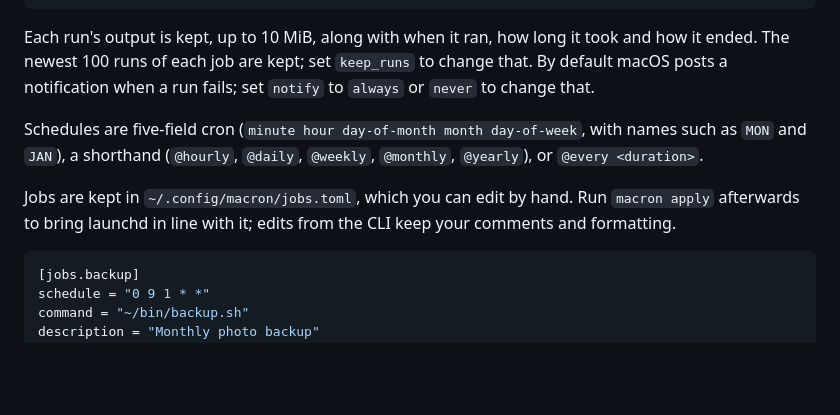
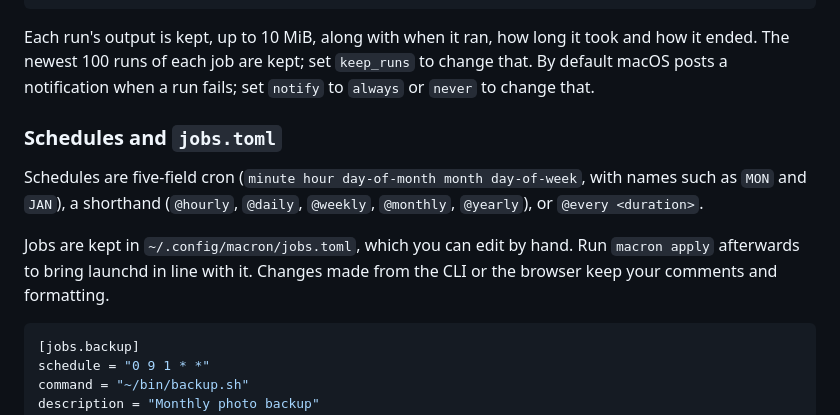
Before and after one commit to realzai/macron, a Markdown page: README.md, the part around the change printed below. GitHub-like rendering; blank space fills up the shorter version.

````diff
--- a/README.md
+++ b/README.md
@@ -63,12 +81,15 @@ Each run's output is kept, up to 10 MiB, along with when it ran, how long it too
 The newest 100 runs of each job are kept; set `keep_runs` to change that. By default macOS posts a
 notification when a run fails; set `notify` to `always` or `never` to change that.
 
+### Schedules and `jobs.toml`
+
 Schedules are five-field cron (`minute hour day-of-month month day-of-week`, with names such as
 `MON` and `JAN`), a shorthand (`@hourly`, `@daily`, `@weekly`, `@monthly`, `@yearly`), or
 `@every <duration>`.
 
 Jobs are kept in `~/.config/macron/jobs.toml`, which you can edit by hand. Run `macron apply`
-afterwards to bring launchd in line with it; edits from the CLI keep your comments and formatting.
+afterwards to bring launchd in line with it. Changes made from the CLI or the browser keep your
+comments and formatting.
 
 ```toml
 [jobs.backup]
````
Also changed, not shown: other parts of README.md (+23 -5 lines), AGENTS.md (+4 -0 lines), docs/plan.md (+25 -16 lines), docs/images/jobs.png (added), docs/images/run.png (added).
